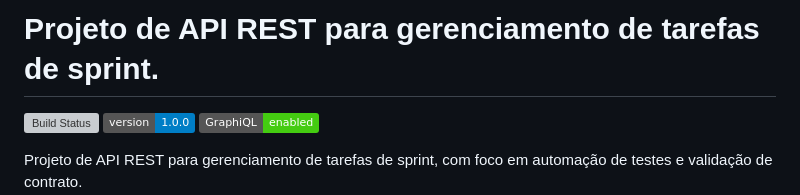
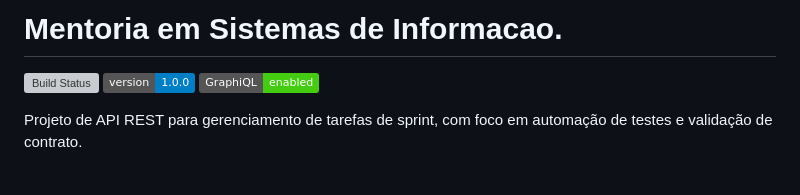
Before and after one commit to LeticiaTorquato82/Projeto-Mentoria-SI, a Markdown page: README.md, the part around the change. Rendered like a GitHub page; badges without logos; blank space fills up the shorter version; grey boxes are pictures that could not be loaded.

```diff
--- a/README.md
+++ b/README.md
@@ -1,4 +1,4 @@
-# Projeto de API REST para gerenciamento de tarefas de sprint.
+# Mentoria em Sistemas de Informacao.
 
 [![Build Status](https://github.com/Letytorquato82/Mentoria-Julio-de-Lima/actions/workflows/ci.yml/badge.svg)](https://github.com/Letytorquato82/Mentoria-Julio-de-Lima/actions/workflows/ci.yml)
 [![Version](https://img.shields.io/badge/version-1.0.0-blue.svg)](https://github.com/Letytorquato82/Mentoria-Julio-de-Lima)
```
